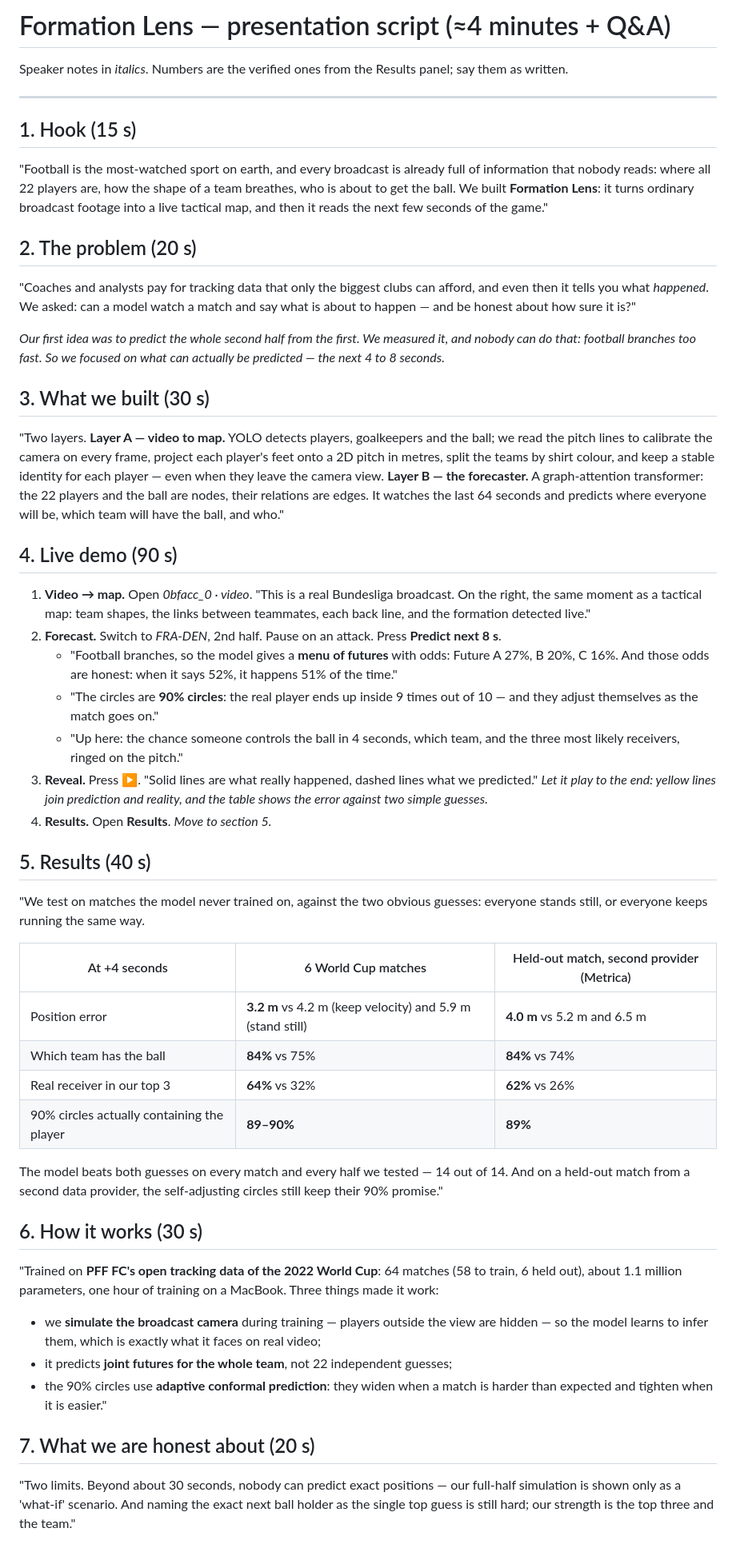
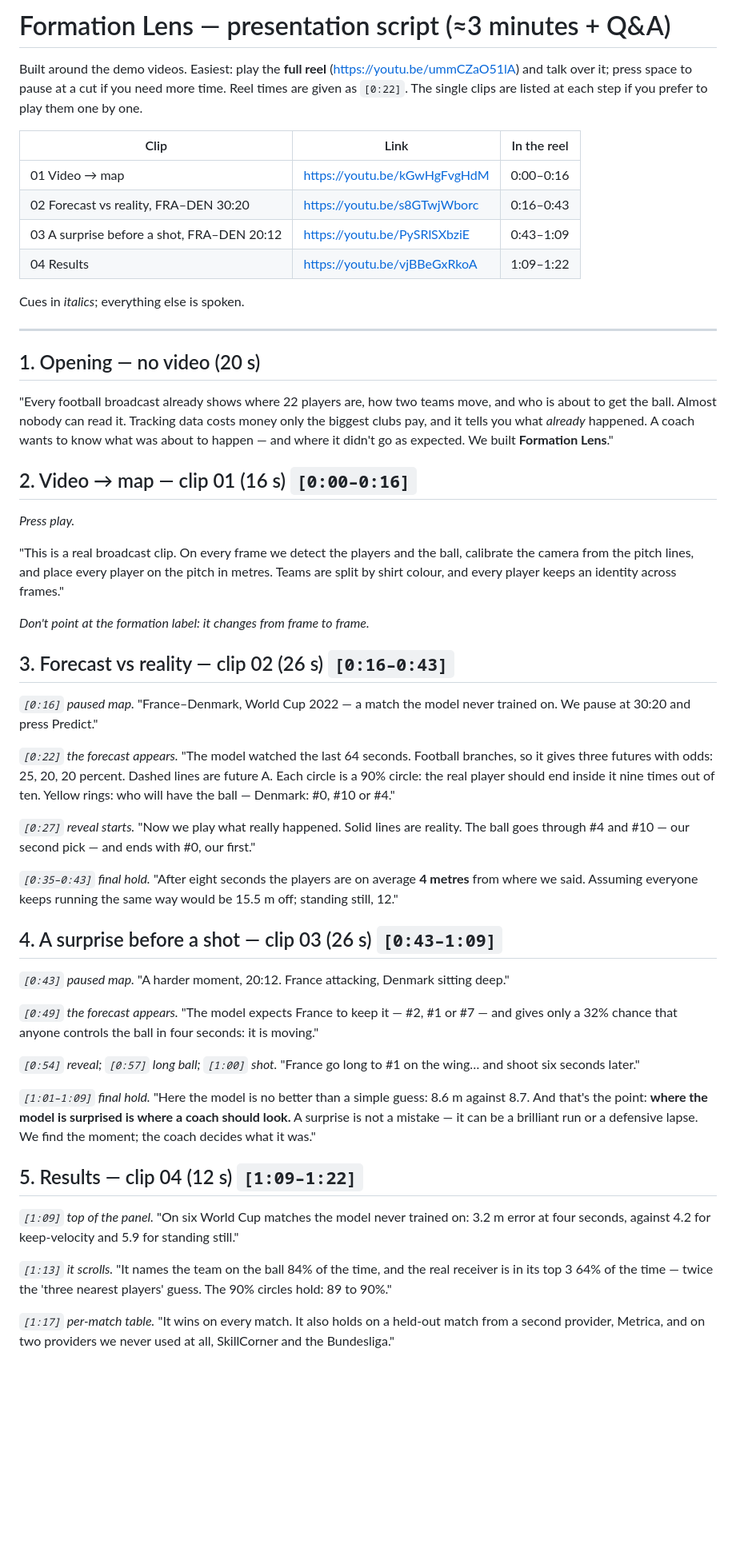
Before and after one commit to ahpxna/formation-lens, a Markdown page: PRESENTATION.md, the part around one of its changes. Shown at 80% size. Drawn GitHub-style; blank space fills up the shorter version.

Commit message:
Presentation script built around the demo videos
Co-Authored-By: Claude Opus 5.5 <noreply@anthropic.com>

```diff
--- a/PRESENTATION.md
+++ b/PRESENTATION.md
@@ -1,57 +1,83 @@
-# Formation Lens — presentation script (≈4 minutes + Q&A)
+# Formation Lens — presentation script (≈3 minutes + Q&A)
 
-Speaker notes in *italics*. Numbers are the verified ones from the Results panel; say them as written.
+Built around the demo videos. Easiest: play the **full reel** (https://youtu.be/ummCZaO51lA) and talk over it; press
+space to pause at a cut if you need more time. Reel times are given as `[0:22]`. The single clips are listed at each
+step if you prefer to play them one by one.
+
+| Clip | Link | In the reel |
+|---|---|---|
+| 01 Video → map | https://youtu.be/kGwHgFvgHdM | 0:00–0:16 |
+| 02 Forecast vs reality, FRA–DEN 30:20 | https://youtu.be/s8GTwjWborc | 0:16–0:43 |
+| 03 A surprise before a shot, FRA–DEN 20:12 | https://youtu.be/PySRlSXbziE | 0:43–1:09 |
+| 04 Results | https://youtu.be/vjBBeGxRkoA | 1:09–1:22 |
+
+Cues in *italics*; everything else is spoken.
 
 ---
 
-## 1. Hook (15 s)
+## 1. Opening — no video (20 s)
 
-"Football is the most-watched sport on earth, and every broadcast is already full of information that nobody reads: where all 22 players are, how the shape of a team breathes, who is about to get the ball.
-We built **Formation Lens**: it turns ordinary broadcast footage into a live tactical map, and then it reads the next few seconds of the game."
+"Every football broadcast already shows where 22 players are, how two teams move, and who is about to get the ball.
+Almost nobody can read it. Tracking data costs money only the biggest clubs pay, and it tells you what *already*
+happened. A coach wants to know what was about to happen — and where it didn't go as expected.
+We built **Formation Lens**."
 
-## 2. The problem (20 s)
+## 2. Video → map — clip 01 (16 s) `[0:00–0:16]`
 
-"Coaches and analysts pay for tracking data that only the biggest clubs can afford, and even then it tells you what *happened*. We asked: can a model watch a match and say what is about to happen — and be honest about how sure it is?"
+*Press play.*
 
-*Our first idea was to predict the whole second half from the first. We measured it, and nobody can do that: football branches too fast. So we focused on what can actually be predicted — the next 4 to 8 seconds.*
+"This is a real broadcast clip. On every frame we detect the players and the ball, calibrate the camera from the
+pitch lines, and place every player on the pitch in metres. Teams are split by shirt colour, and every player keeps
+an identity across frames."
 
-## 3. What we built (30 s)
+*Don't point at the formation label: it changes from frame to frame.*
 
-"Two layers.
-**Layer A — video to map.** YOLO detects players, goalkeepers and the ball; we read the pitch lines to calibrate the camera on every frame, project each player's feet onto a 2D pitch in metres, split the teams by shirt colour, and keep a stable identity for each player — even when they leave the camera view.
-**Layer B — the forecaster.** A graph-attention transformer: the 22 players and the ball are nodes, their relations are edges. It watches the last 64 seconds and predicts where everyone will be, which team will have the ball, and who."
+## 3. Forecast vs reality — clip 02 (26 s) `[0:16–0:43]`
 
-## 4. Live demo (90 s)
+*`[0:16]` paused map.*
+"France–Denmark, World Cup 2022 — a match the model never trained on. We pause at 30:20 and press Predict."
 
-1. **Video → map.** Open *0bfacc_0 · video*. "This is a real Bundesliga broadcast. On the right, the same moment as a tactical map: team shapes, the links between teammates, each back line, and the formation detected live."
-2. **Forecast.** Switch to *FRA-DEN*, 2nd half. Pause on an attack. Press **Predict next 8 s**.
-   - "Football branches, so the model gives a **menu of futures** with odds: Future A 27%, B 20%, C 16%. And those odds are honest: when it says 52%, it happens 51% of the time."
-   - "The circles are **90% circles**: the real player ends up inside 9 times out of 10 — and they adjust themselves as the match goes on."
-   - "Up here: the chance someone controls the ball in 4 seconds, which team, and the three most likely receivers, ringed on the pitch."
-3. **Reveal.** Press **▶**. "Solid lines are what really happened, dashed lines what we predicted." *Let it play to the end: yellow lines join prediction and reality, and the table shows the error against two simple guesses.*
-4. **Results.** Open **Results**. *Move to section 5.*
+*`[0:22]` the forecast appears.*
+"The model watched the last 64 seconds. Football branches, so it gives three futures with odds: 25, 20, 20 percent.
+Dashed lines are future A. Each circle is a 90% circle: the real player should end inside it nine times out of ten.
+Yellow rings: who will have the ball — Denmark: #0, #10 or #4."
 
-## 5. Results (40 s)
+*`[0:27]` reveal starts.*
+"Now we play what really happened. Solid lines are reality. The ball goes through #4 and #10 — our second pick —
+and ends with #0, our first."
 
-"We test on matches the model never trained on, against the two obvious guesses: everyone stands still, or everyone keeps running the same way.
+*`[0:35–0:43]` final hold.*
+"After eight seconds the players are on average **4 metres** from where we said. Assuming everyone keeps running
+the same way would be 15.5 m off; standing still, 12."
 
-| At +4 seconds | 6 World Cup matches | Held-out match, second provider (Metrica) |
-|---|---|---|
-| Position error | **3.2 m** vs 4.2 m (keep velocity) and 5.9 m (stand still) | **4.0 m** vs 5.2 m and 6.5 m |
-| Which team has the ball | **84%** vs 75% | **84%** vs 74% |
-| Real receiver in our top 3 | **64%** vs 32% | **62%** vs 26% |
-| 90% circles actually containing the player | **89–90%** | **89%** |
+## 4. A surprise before a shot — clip 03 (26 s) `[0:43–1:09]`
 
-The model beats both guesses on every match and every half we tested — 14 out of 14. And on a held-out match from a second data provider, the self-adjusting circles still keep their 90% promise."
+*`[0:43]` paused map.*
+"A harder moment, 20:12. France attacking, Denmark sitting deep."
 
-## 6. How it works (30 s)
+*`[0:49]` the forecast appears.*
+"The model expects France to keep it — #2, #1 or #7 — and gives only a 32% chance that anyone controls the ball in
+four seconds: it is moving."
 
-"Trained on **PFF FC's open tracking data of the 2022 World Cup**: 64 matches (58 to train, 6 held out), about 1.1 million parameters, one hour of training on a MacBook.
-Three things made it work:
-- we **simulate the broadcast camera** during training — players outside the view are hidden — so the model learns to infer them, which is exactly what it faces on real video;
-- it predicts **joint futures for the whole team**, not 22 independent guesses;
-- the 90% circles use **adaptive conformal prediction**: they widen when a match is harder than expected and tighten when it is easier."
+*`[0:54]` reveal; `[0:57]` long ball; `[1:00]` shot.*
+"France go long to #1 on the wing… and shoot six seconds later."
 
-## 7. What we are honest about (20 s)
+*`[1:01–1:09]` final hold.*
+"Here the model is no better than a simple guess: 8.6 m against 8.7. And that's the point: **where the model is
+surprised is where a coach should look.** A surprise is not a mistake — it can be a brilliant run or a defensive
+lapse. We find the moment; the coach decides what it was."
 
-"Two limits. Beyond about 30 seconds, nobody can predict exact positions — our full-half simulation is shown only as a 'what-if' scenario. And naming the exact next ball holder as the single top guess is still hard; our strength is the top three and the team."
+## 5. Results — clip 04 (12 s) `[1:09–1:22]`
+
+*`[1:09]` top of the panel.*
+"On six World Cup matches the model never trained on: 3.2 m error at four seconds, against 4.2 for keep-velocity and
+5.9 for standing still."
+
+*`[1:13]` it scrolls.*
+"It names the team on the ball 84% of the time, and the real receiver is in its top 3 64% of the time — twice the
+'three nearest players' guess. The 90% circles hold: 89 to 90%."
+
+*`[1:17]` per-match table.*
+"It wins on every match. It also holds on a held-out match from a second provider, Metrica, and on two providers we
+never used at all, SkillCorner and the Bundesliga."
+
```
Also changed, not shown: other parts of PRESENTATION.md (+49 -9 lines).
